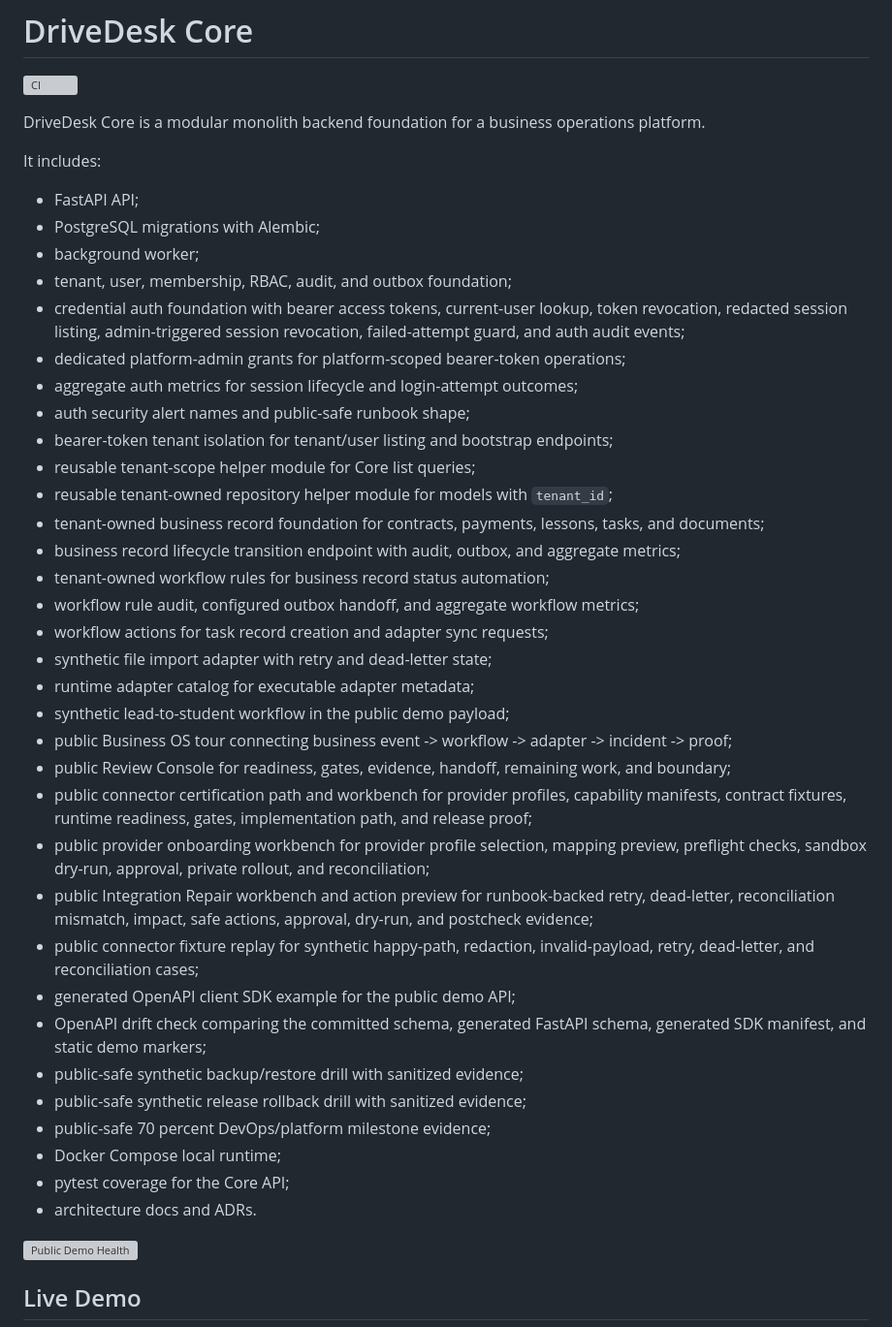
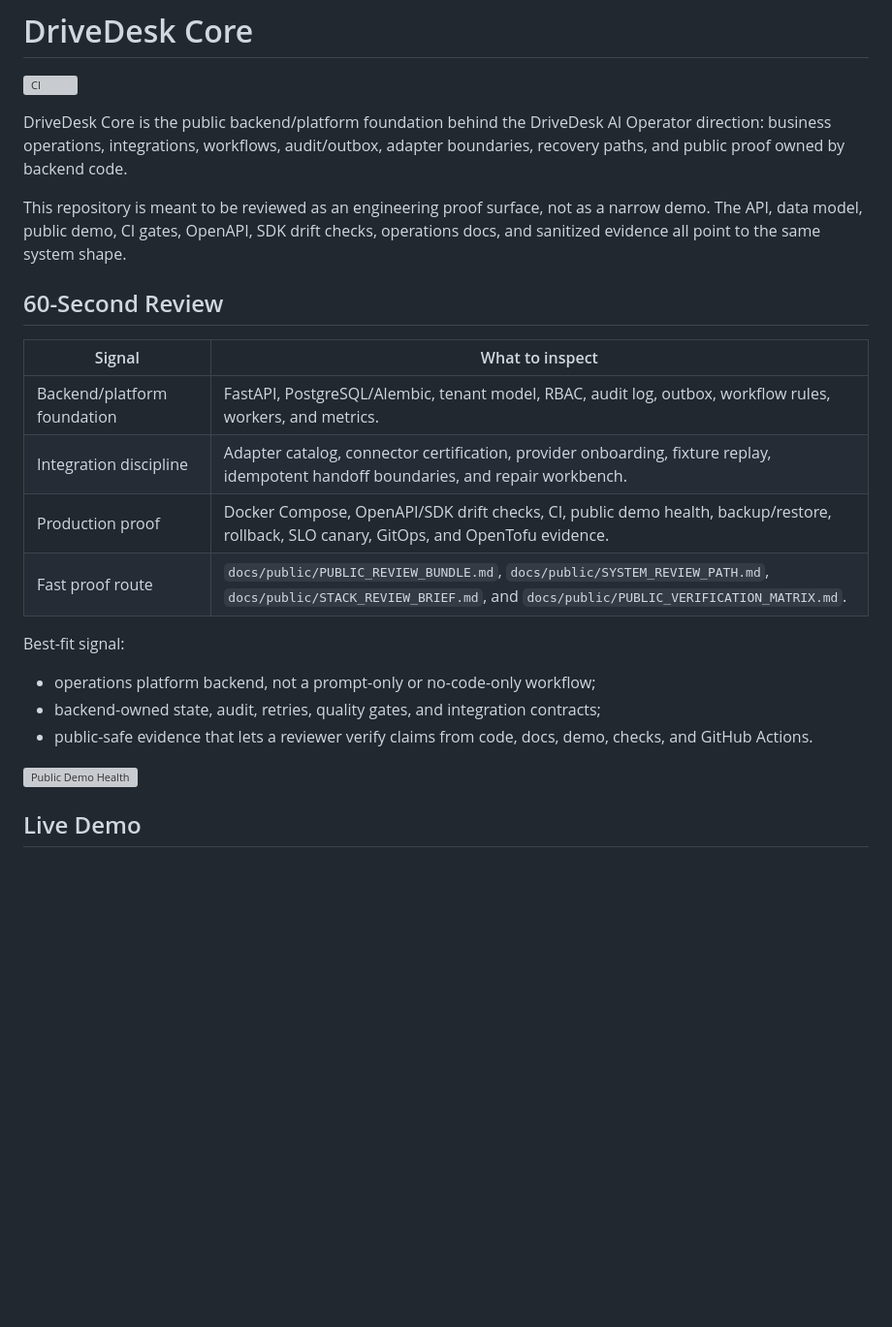
Before and after one commit to AlexGerlitz/drivedesk-core, a Markdown page: README.md, the part around one of its changes. Shown at 97% size. Rendered like a GitHub page; blank space fills up the shorter version; grey boxes are pictures that could not be loaded.

Commit message:
Tighten DriveDesk Core review surface

```diff
--- a/README.md
+++ b/README.md
@@ -2,48 +2,30 @@
 
 [![CI](https://github.com/AlexGerlitz/drivedesk-core/actions/workflows/ci.yml/badge.svg)](https://github.com/AlexGerlitz/drivedesk-core/actions/workflows/ci.yml)
 
-DriveDesk Core is a modular monolith backend foundation for a business
-operations platform.
+DriveDesk Core is the public backend/platform foundation behind the DriveDesk AI
+Operator direction: business operations, integrations, workflows, audit/outbox,
+adapter boundaries, recovery paths, and public proof owned by backend code.
 
-It includes:
+This repository is meant to be reviewed as an engineering proof surface, not as
+a narrow demo. The API, data model, public demo, CI gates, OpenAPI, SDK drift
+checks, operations docs, and sanitized evidence all point to the same system
+shape.
 
-- FastAPI API;
-- PostgreSQL migrations with Alembic;
-- background worker;
-- tenant, user, membership, RBAC, audit, and outbox foundation;
-- credential auth foundation with bearer access tokens, current-user lookup,
-  token revocation, redacted session listing, admin-triggered session revocation,
-  failed-attempt guard, and auth audit events;
-- dedicated platform-admin grants for platform-scoped bearer-token operations;
-- aggregate auth metrics for session lifecycle and login-attempt outcomes;
-- auth security alert names and public-safe runbook shape;
-- bearer-token tenant isolation for tenant/user listing and bootstrap endpoints;
-- reusable tenant-scope helper module for Core list queries;
-- reusable tenant-owned repository helper module for models with `tenant_id`;
-- tenant-owned business record foundation for contracts, payments, lessons,
-  tasks, and documents;
-- business record lifecycle transition endpoint with audit, outbox, and aggregate metrics;
-- tenant-owned workflow rules for business record status automation;
-- workflow rule audit, configured outbox handoff, and aggregate workflow metrics;
-- workflow actions for task record creation and adapter sync requests;
-- synthetic file import adapter with retry and dead-letter state;
-- runtime adapter catalog for executable adapter metadata;
-- synthetic lead-to-student workflow in the public demo payload;
-- public Business OS tour connecting business event -> workflow -> adapter -> incident -> proof;
-- public Review Console for readiness, gates, evidence, handoff, remaining work, and boundary;
-- public connector certification path and workbench for provider profiles, capability manifests, contract fixtures, runtime readiness, gates, implementation path, and release proof;
-- public provider onboarding workbench for provider profile selection, mapping preview, preflight checks, sandbox dry-run, approval, private rollout, and reconciliation;
-- public Integration Repair workbench and action preview for runbook-backed retry, dead-letter, reconciliation mismatch, impact, safe actions, approval, dry-run, and postcheck evidence;
-- public connector fixture replay for synthetic happy-path, redaction, invalid-payload, retry, dead-letter, and reconciliation cases;
-- generated OpenAPI client SDK example for the public demo API;
-- OpenAPI drift check comparing the committed schema, generated FastAPI schema,
-  generated SDK manifest, and static demo markers;
-- public-safe synthetic backup/restore drill with sanitized evidence;
-- public-safe synthetic release rollback drill with sanitized evidence;
-- public-safe 70 percent DevOps/platform milestone evidence;
-- Docker Compose local runtime;
-- pytest coverage for the Core API;
-- architecture docs and ADRs.
+## 60-Second Review
+
+| Signal | What to inspect |
+| --- | --- |
+| Backend/platform foundation | FastAPI, PostgreSQL/Alembic, tenant model, RBAC, audit log, outbox, workflow rules, workers, and metrics. |
+| Integration discipline | Adapter catalog, connector certification, provider onboarding, fixture replay, idempotent handoff boundaries, and repair workbench. |
+| Production proof | Docker Compose, OpenAPI/SDK drift checks, CI, public demo health, backup/restore, rollback, SLO canary, GitOps, and OpenTofu evidence. |
+| Fast proof route | `docs/public/PUBLIC_REVIEW_BUNDLE.md`, `docs/public/SYSTEM_REVIEW_PATH.md`, `docs/public/STACK_REVIEW_BRIEF.md`, and `docs/public/PUBLIC_VERIFICATION_MATRIX.md`. |
+
+Best-fit signal:
+
+- operations platform backend, not a prompt-only or no-code-only workflow;
+- backend-owned state, audit, retries, quality gates, and integration contracts;
+- public-safe evidence that lets a reviewer verify claims from code, docs, demo,
+  checks, and GitHub Actions.
 
 [![Public Demo Health](https://github.com/AlexGerlitz/drivedesk-core/actions/workflows/public-demo-health.yml/badge.svg)](https://github.com/AlexGerlitz/drivedesk-core/actions/workflows/public-demo-health.yml)
 
```
Also changed, not shown: other parts of README.md (+19 -0 lines).
